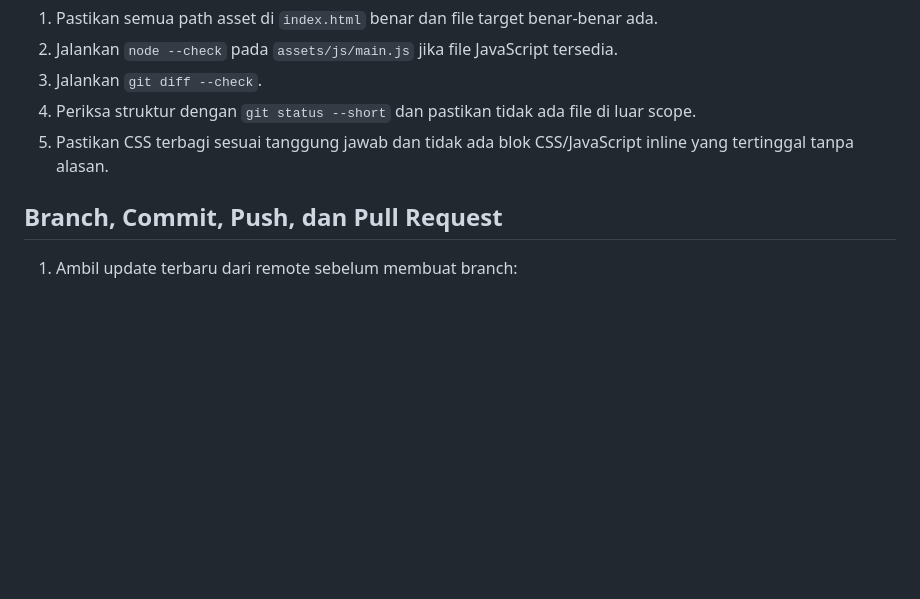
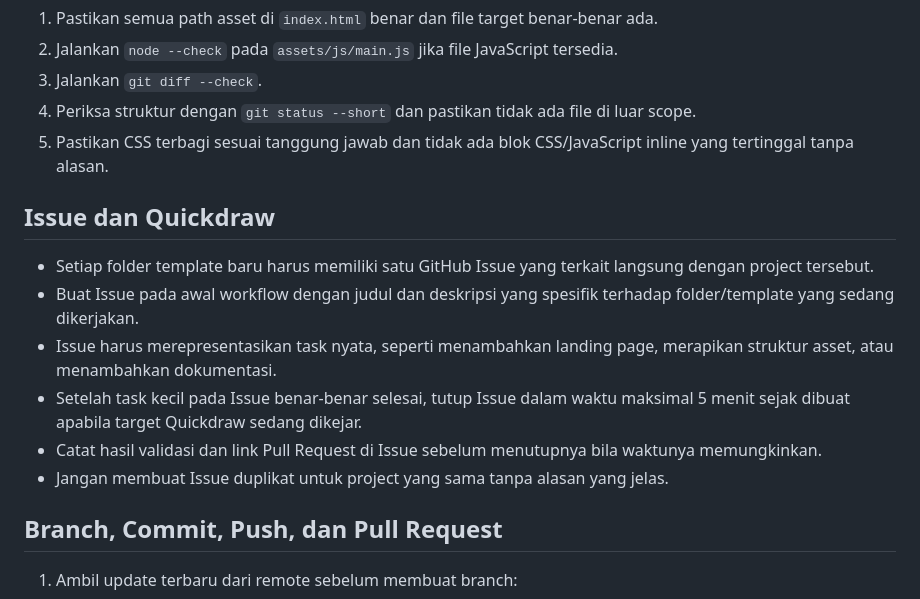
Before and after one commit to alfzilham/WebTemplateLibrary, a Markdown page: AGENT.md, the part around the change. GitHub-like rendering; blank space fills up the shorter version.

Commit message:
docs: document issue workflow for new templates

```diff
--- a/AGENT.md
+++ b/AGENT.md
@@ -75,6 +75,15 @@ Sebelum commit:
 4. Periksa struktur dengan `git status --short` dan pastikan tidak ada file di luar scope.
 5. Pastikan CSS terbagi sesuai tanggung jawab dan tidak ada blok CSS/JavaScript inline yang tertinggal tanpa alasan.
 
+## Issue dan Quickdraw
+
+- Setiap folder template baru harus memiliki satu GitHub Issue yang terkait langsung dengan project tersebut.
+- Buat Issue pada awal workflow dengan judul dan deskripsi yang spesifik terhadap folder/template yang sedang dikerjakan.
+- Issue harus merepresentasikan task nyata, seperti menambahkan landing page, merapikan struktur asset, atau menambahkan dokumentasi.
+- Setelah task kecil pada Issue benar-benar selesai, tutup Issue dalam waktu maksimal 5 menit sejak dibuat apabila target Quickdraw sedang dikejar.
+- Catat hasil validasi dan link Pull Request di Issue sebelum menutupnya bila waktunya memungkinkan.
+- Jangan membuat Issue duplikat untuk project yang sama tanpa alasan yang jelas.
+
 ## Branch, Commit, Push, dan Pull Request
 
 1. Ambil update terbaru dari remote sebelum membuat branch:
```
